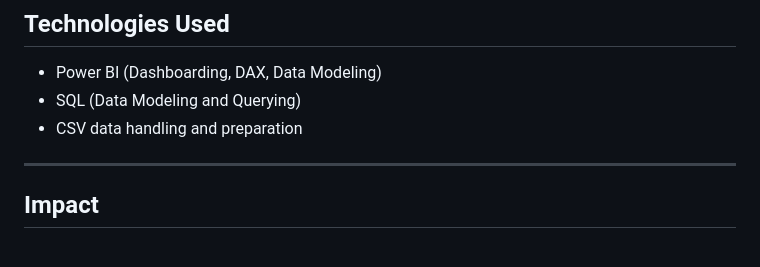
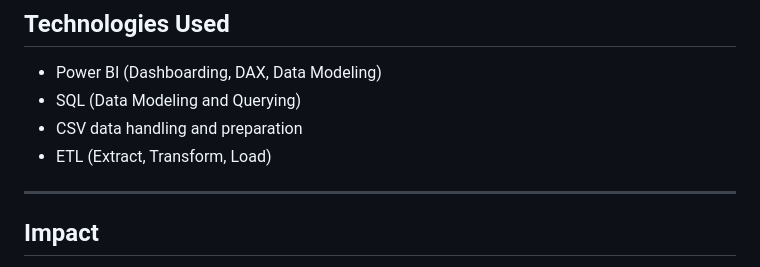
Before and after one commit to Letitia09/Projects, a Markdown page: Power BI/Credit Card Financial/README.md, the part around the change. Drawn GitHub-style.

```diff
--- a/Power BI/Credit Card Financial/README.md
+++ b/Power BI/Credit Card Financial/README.md
@@ -95,6 +95,7 @@ To develop a comprehensive credit card weekly dashboard that provides real-time
 - Power BI (Dashboarding, DAX, Data Modeling)
 - SQL (Data Modeling and Querying)
 - CSV data handling and preparation
+- ETL (Extract, Transform, Load)
 
 ---
 
```
